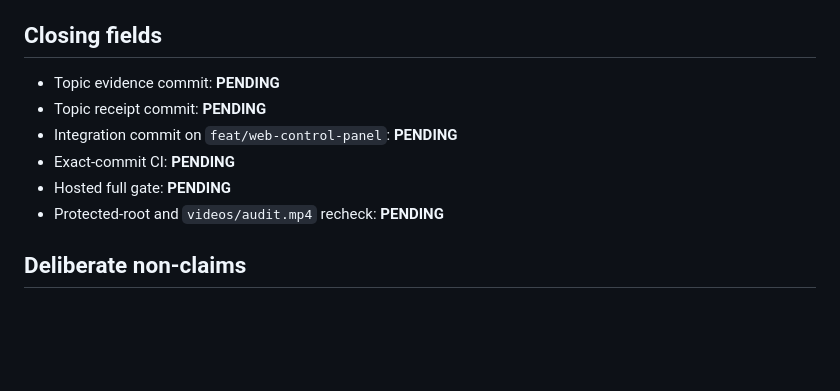
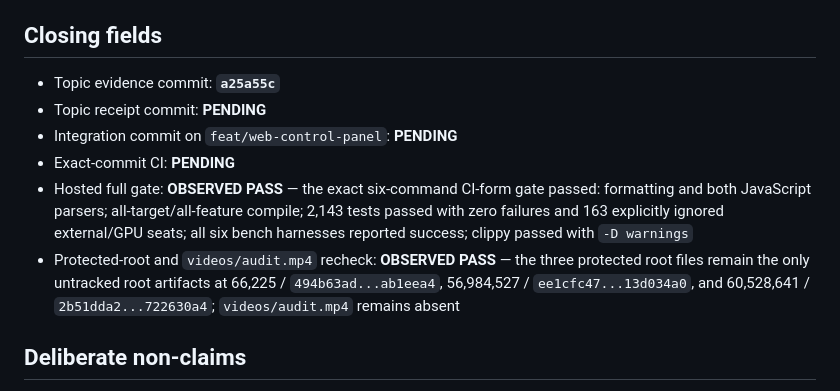
Before and after one commit to Spacejunk-io/collide-o-scope, a Markdown page: docs/evidence/link-ltc-closeout-note.md, the part around one of its changes. GitHub-like rendering; blank space fills up the shorter version.

Commit message:
docs(evidence): record Link and LTC closeout gate

```diff
--- a/docs/evidence/link-ltc-closeout-note.md
+++ b/docs/evidence/link-ltc-closeout-note.md
@@ -110,12 +112,19 @@ remained absent and was not minted.
 
 ## Closing fields
 
-- Topic evidence commit: **PENDING**
+- Topic evidence commit: **`a25a55c`**
 - Topic receipt commit: **PENDING**
 - Integration commit on `feat/web-control-panel`: **PENDING**
 - Exact-commit CI: **PENDING**
-- Hosted full gate: **PENDING**
-- Protected-root and `videos/audit.mp4` recheck: **PENDING**
+- Hosted full gate: **OBSERVED PASS** — the exact six-command CI-form gate
+  passed: formatting and both JavaScript parsers; all-target/all-feature
+  compile; 2,143 tests passed with zero failures and 163 explicitly ignored
+  external/GPU seats; all six bench harnesses reported success; clippy passed
+  with `-D warnings`
+- Protected-root and `videos/audit.mp4` recheck: **OBSERVED PASS** — the three
+  protected root files remain the only untracked root artifacts at 66,225 /
+  `494b63ad...ab1eea4`, 56,984,527 / `ee1cfc47...13d034a0`, and 60,528,641 /
+  `2b51dda2...722630a4`; `videos/audit.mp4` remains absent
 
 ## Deliberate non-claims
 
```
Also changed, not shown: other parts of docs/evidence/link-ltc-closeout-note.md (+2 -0 lines).
